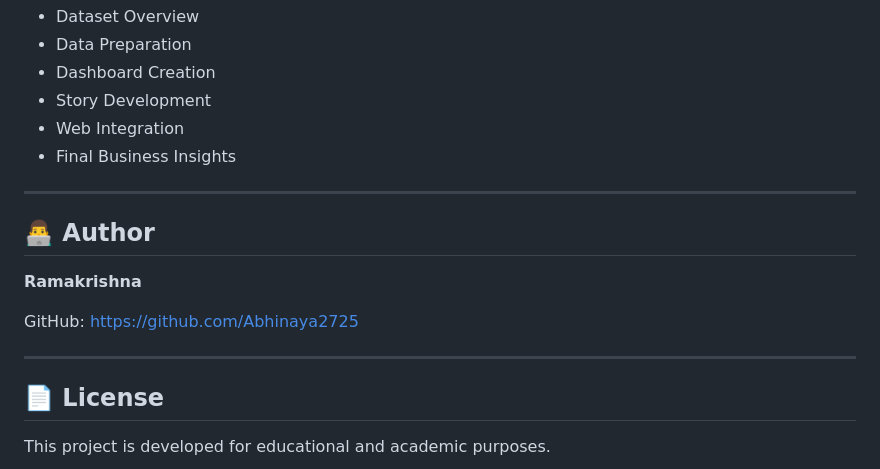
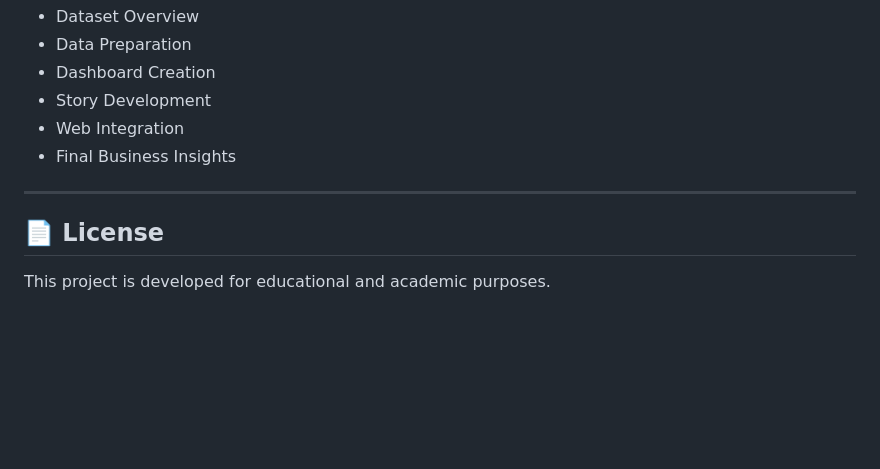
Before and after one commit to ramakrishna-alt/Strategic-Product-Placement-Analysis, a Markdown page: README.md, the part around the change. Rendered like a GitHub page; blank space fills up the shorter version.

Commit message:
Remove author information from README
Removed author section from the README file.

```diff
--- a/README.md
+++ b/README.md
@@ -305,14 +305,6 @@ The project includes an end-to-end demonstration covering:
 
 ---
 
-## 👨‍💻 Author
-
-**Ramakrishna**
-
-GitHub: https://github.com/Abhinaya2725
-
----
-
 ## 📄 License
 
 This project is developed for educational and academic purposes.
```
